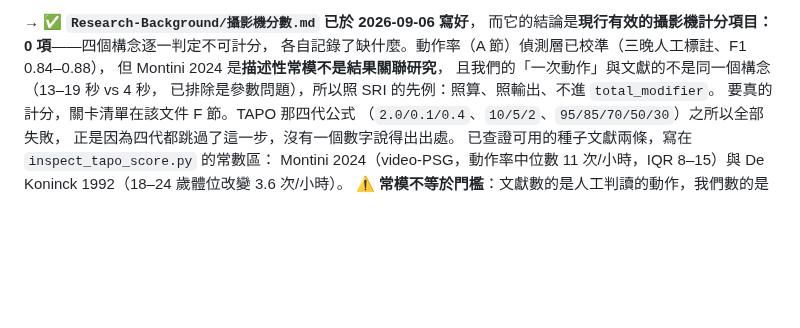
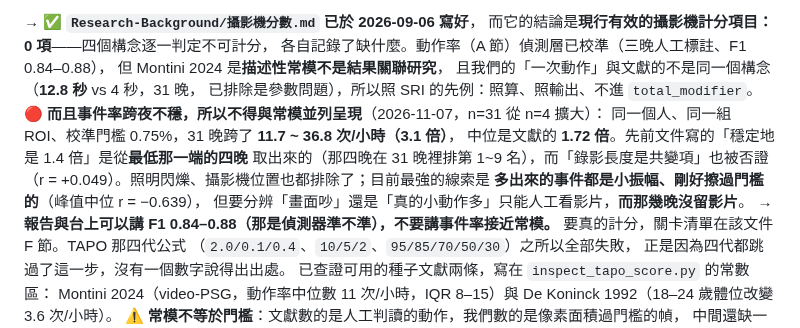
Before and after one commit to Nathan-0227/Sonnap-Project, a Markdown page: CLAUDE.md, the part around the change. Drawn GitHub-style; blank space fills up the shorter version.

```diff
--- a/CLAUDE.md
+++ b/CLAUDE.md
@@ -842,8 +842,16 @@ PR #11（多使用者後端）、PR #12~15（文件與英文化）、PR #16（Je
   而它的結論是**現行有效的攝影機計分項目：0 項**——四個構念逐一判定不可計分，
   各自記錄了缺什麼。動作率（A 節）偵測層已校準（三晚人工標註、F1 0.84–0.88），
   但 Montini 2024 是**描述性常模不是結果關聯研究**，
-  且我們的「一次動作」與文獻的不是同一個構念（13–19 秒 vs 4 秒，
+  且我們的「一次動作」與文獻的不是同一個構念（**12.8 秒** vs 4 秒，31 晚，
   已排除是參數問題），所以照 SRI 的先例：照算、照輸出、不進 `total_modifier`。
+  🔴 **而且事件率跨夜不穩，所以不得與常模並列呈現**（2026-11-07，n=31 從 n=4 擴大）：
+  同一個人、同一組 ROI、校準門檻 0.75%，31 晚跨了 **11.7 ~ 36.8 次/小時（3.1 倍）**，
+  中位是文獻的 **1.72 倍**。先前文件寫的「穩定地是 1.4 倍」是從**最低那一端的四晚**
+  取出來的（那四晚在 31 晚裡排第 1~9 名），而「錄影長度是共變項」也被否證
+  （r = +0.049）。照明閃爍、攝影機位置也都排除了；目前最強的線索是
+  **多出來的事件都是小振幅、剛好擦過門檻的**（峰值中位 r = −0.639），
+  但要分辨「畫面吵」還是「真的小動作多」只能人工看影片，**而那幾晚沒留影片**。
+  → **報告與台上可以講 F1 0.84–0.88（那是偵測器準不準），不要講事件率接近常模。**
   要真的計分，關卡清單在該文件 F 節。TAPO 那四代公式
   （`2.0/0.1/0.4`、`10/5/2`、`95/85/70/50/30`）之所以全部失敗，
   正是因為四代都跳過了這一步，沒有一個數字說得出出處。
```
Also changed, not shown: Research-Background/攝影機分數.md (+100 -36 lines).
